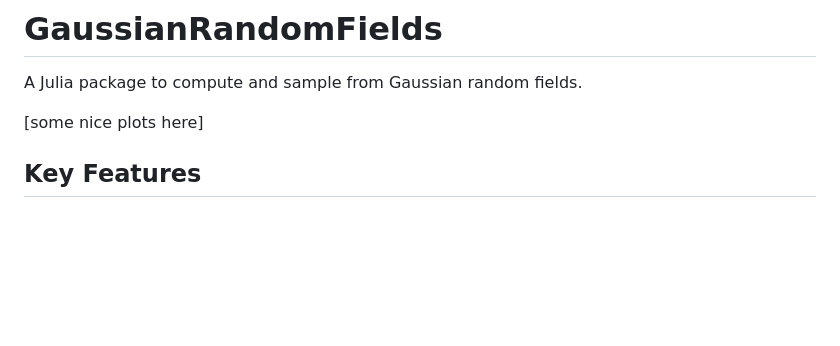
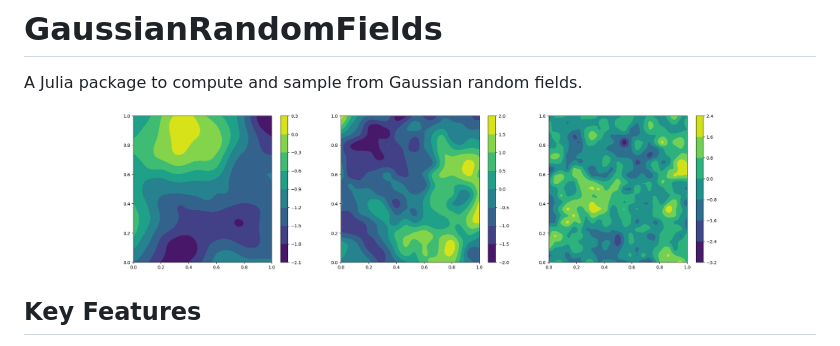
Before and after one commit to PieterjanRobbe/GaussianRandomFields.jl, a Markdown page: README.md, the part around the change. GitHub-like rendering; pictures changed too: figures/front.png (added); blank space fills up the shorter version.

Commit message:
added tutorial

```diff
--- a/README.md
+++ b/README.md
@@ -2,7 +2,9 @@
 
 A Julia package to compute and sample from Gaussian random fields.
 
-[some nice plots here]
+<p align="center">
+<img align="middle" src="https://github.com/PieterjanRobbe/GaussianRandomFields.jl/blob/master/figures/front.png" width="600">
+</p>
 
 ## Key Features
 
```
Also changed, not shown: 9 other files.
